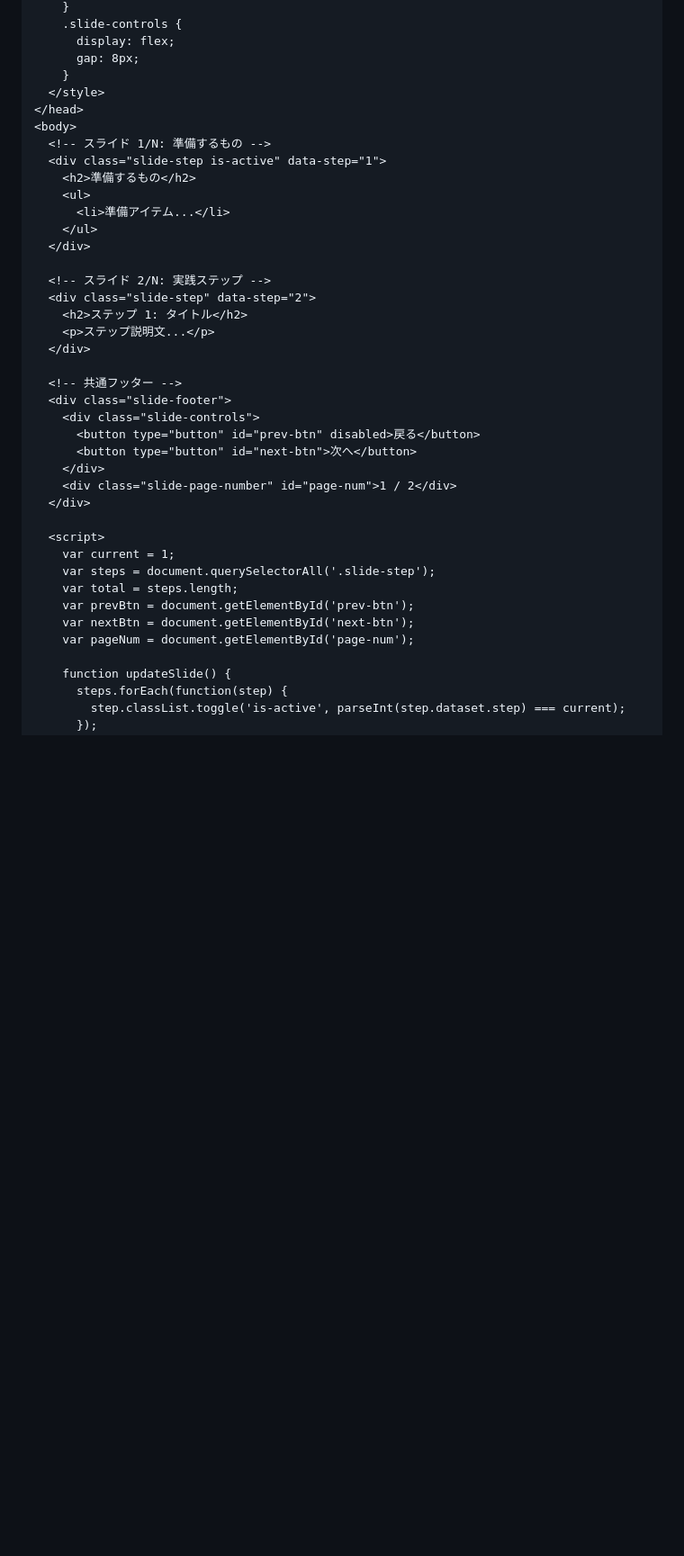
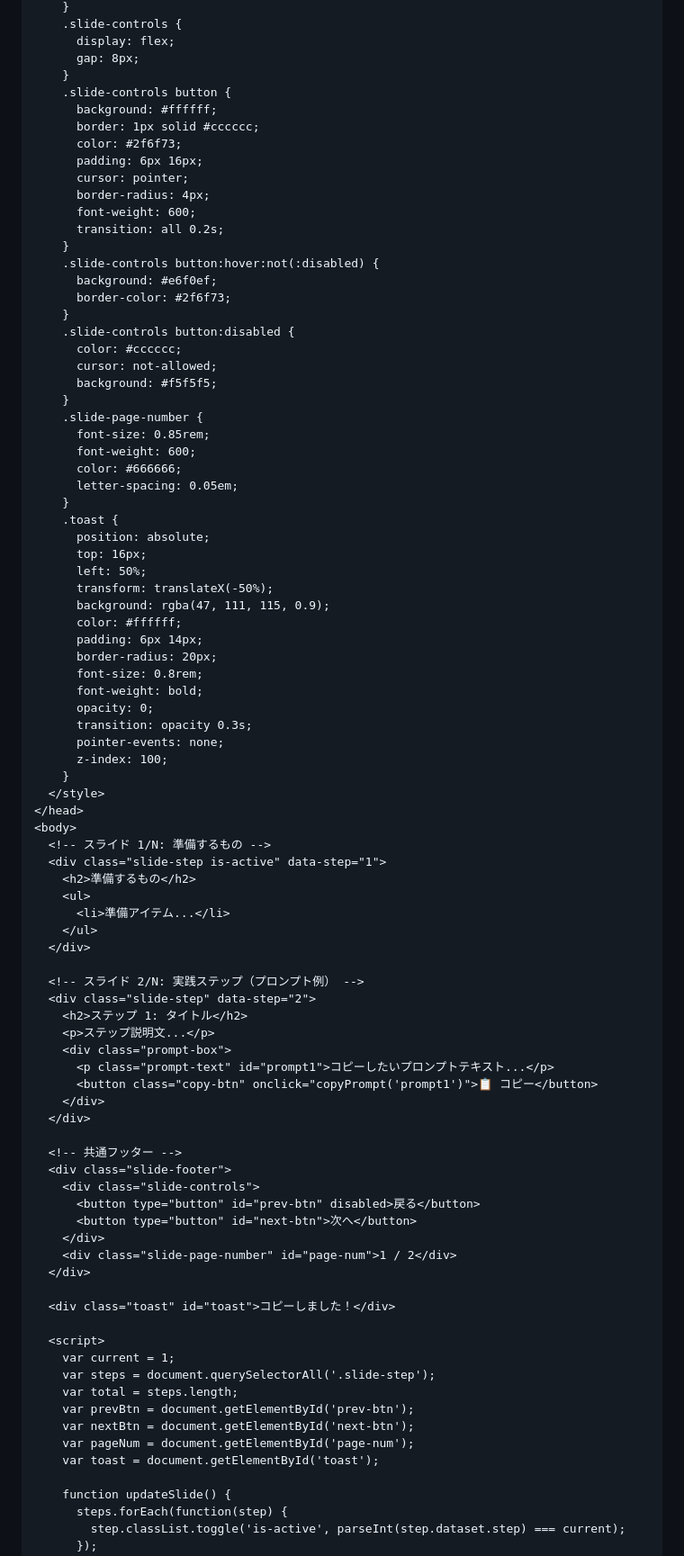
Before and after one commit to marks-dev/generative-ai-workbook, a Markdown page: docs/content/content-format-design.md, the part around one of its changes. Shown at 90% size. Rendered like a GitHub page; blank space fills up the shorter version.

```diff
--- a/docs/content/content-format-design.md
+++ b/docs/content/content-format-design.md
@@ -85,6 +141,47 @@
     .slide-controls {
       display: flex;
       gap: 8px;
+    }
+    .slide-controls button {
+      background: #ffffff;
+      border: 1px solid #cccccc;
+      color: #2f6f73;
+      padding: 6px 16px;
+      cursor: pointer;
+      border-radius: 4px;
+      font-weight: 600;
+      transition: all 0.2s;
+    }
+    .slide-controls button:hover:not(:disabled) {
+      background: #e6f0ef;
+      border-color: #2f6f73;
+    }
+    .slide-controls button:disabled {
+      color: #cccccc;
+      cursor: not-allowed;
+      background: #f5f5f5;
+    }
+    .slide-page-number {
+      font-size: 0.85rem;
+      font-weight: 600;
+      color: #666666;
+      letter-spacing: 0.05em;
+    }
+    .toast {
+      position: absolute;
+      top: 16px;
+      left: 50%;
+      transform: translateX(-50%);
+      background: rgba(47, 111, 115, 0.9);
+      color: #ffffff;
+      padding: 6px 14px;
+      border-radius: 20px;
+      font-size: 0.8rem;
+      font-weight: bold;
+      opacity: 0;
+      transition: opacity 0.3s;
+      pointer-events: none;
+      z-index: 100;
     }
   </style>
 </head>
@@ -97,10 +194,14 @@
     </ul>
   </div>
 
-  <!-- スライド 2/N: 実践ステップ -->
+  <!-- スライド 2/N: 実践ステップ（プロンプト例） -->
   <div class="slide-step" data-step="2">
     <h2>ステップ 1: タイトル</h2>
     <p>ステップ説明文...</p>
+    <div class="prompt-box">
+      <p class="prompt-text" id="prompt1">コピーしたいプロンプトテキスト...</p>
+      <button class="copy-btn" onclick="copyPrompt('prompt1')">📋 コピー</button>
+    </div>
   </div>
 
   <!-- 共通フッター -->
@@ -112,6 +213,8 @@
     <div class="slide-page-number" id="page-num">1 / 2</div>
   </div>
 
+  <div class="toast" id="toast">コピーしました！</div>
+
   <script>
     var current = 1;
     var steps = document.querySelectorAll('.slide-step');
@@ -119,6 +222,7 @@
     var prevBtn = document.getElementById('prev-btn');
     var nextBtn = document.getElementById('next-btn');
     var pageNum = document.getElementById('page-num');
+    var toast = document.getElementById('toast');
 
     function updateSlide() {
       steps.forEach(function(step) {
```
Also changed, not shown: other parts of docs/content/content-format-design.md (+71 -1 lines).
